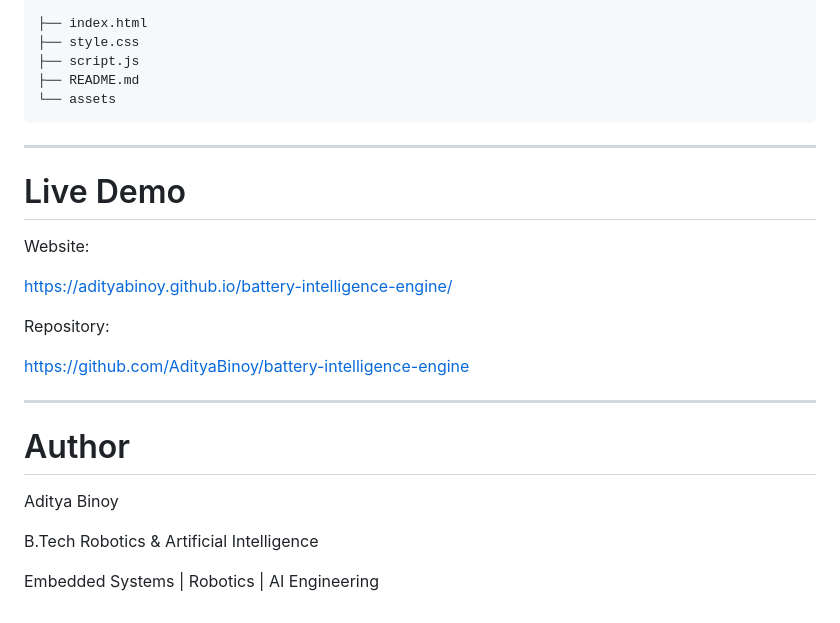
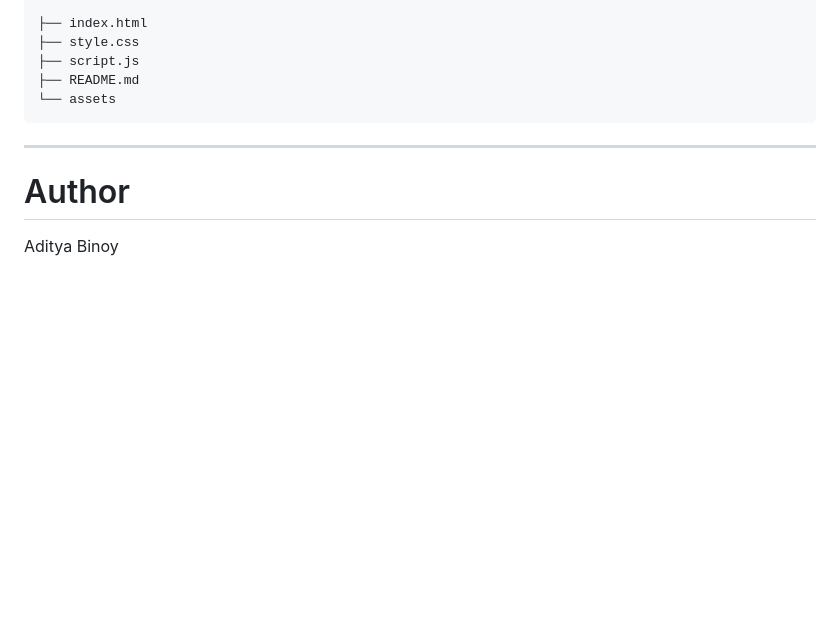
Before and after one commit to AdityaBinoy/battery-intelligence-engine, a Markdown page: README.md, the part around the change. GitHub-like rendering; blank space fills up the shorter version.

```diff
--- a/README.md
+++ b/README.md
@@ -194,22 +194,6 @@ battery-intelligence-engine
 
 ---
 
-# Live Demo
-
-Website:
-
-https://adityabinoy.github.io/battery-intelligence-engine/
-
-Repository:
-
-https://github.com/AdityaBinoy/battery-intelligence-engine
-
----
-
 # Author
 
 Aditya Binoy
-
-B.Tech Robotics & Artificial Intelligence
-
-Embedded Systems | Robotics | AI Engineering
```
